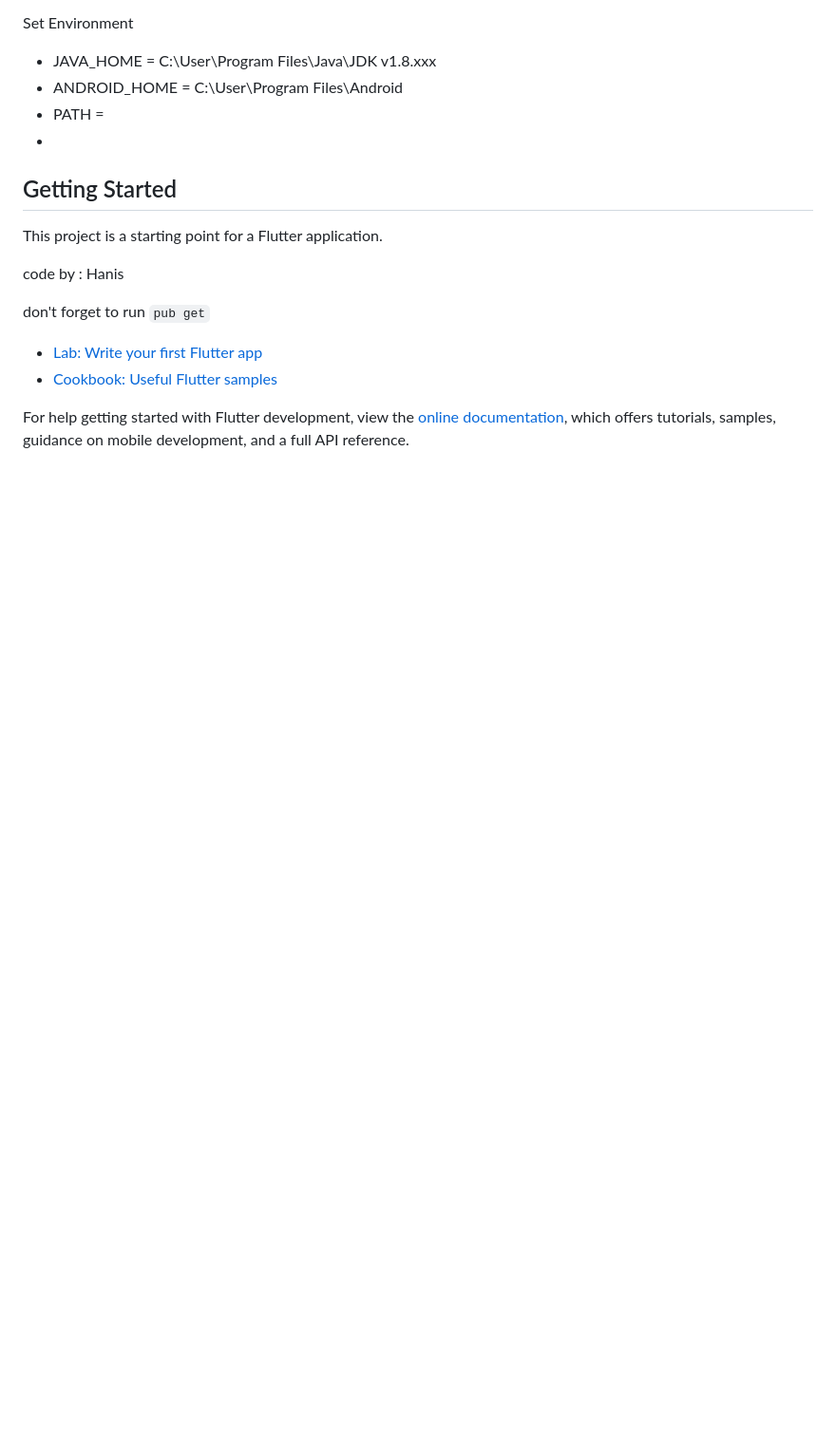
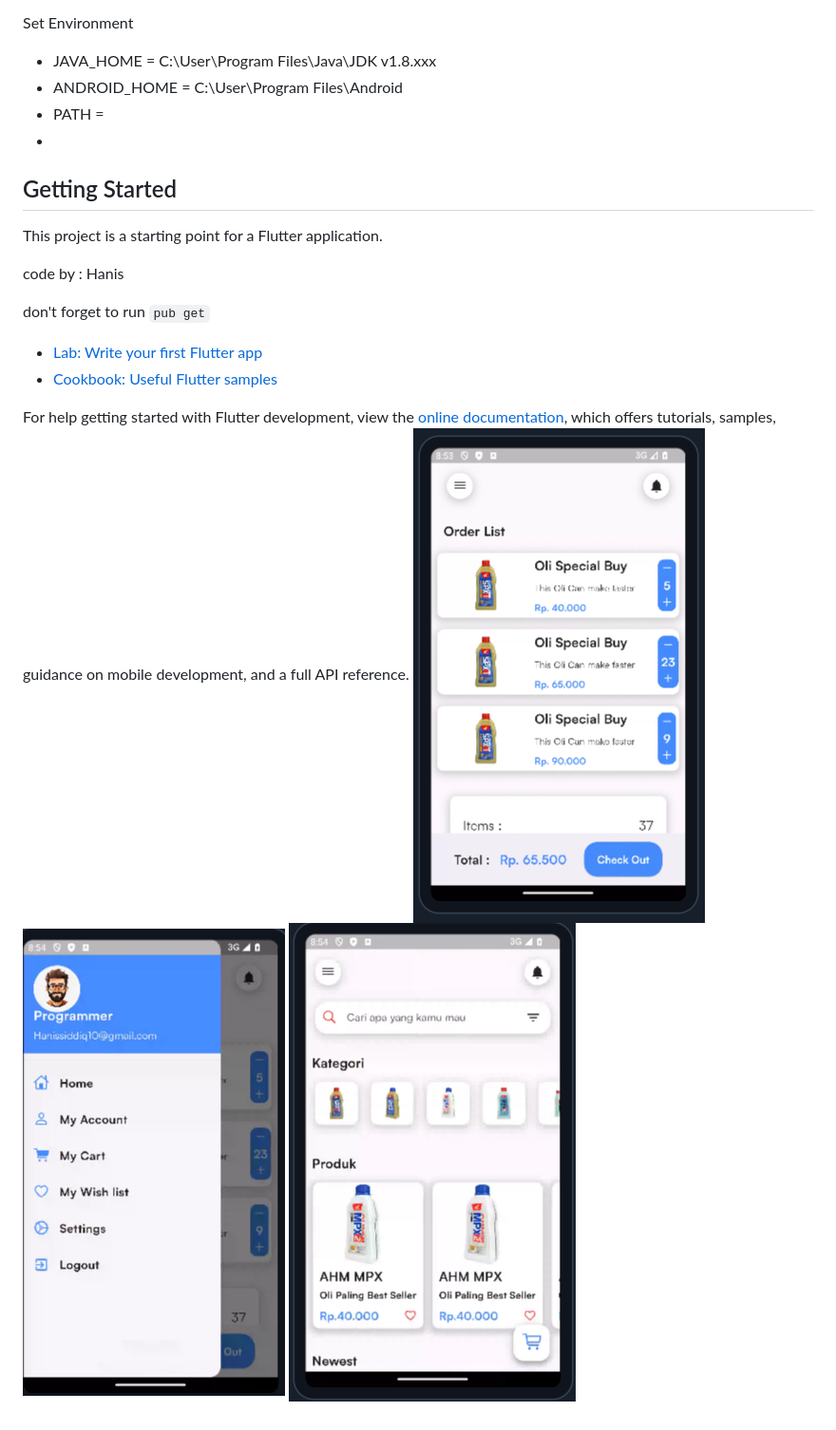
Before and after one commit to hanissiddiq/POS_Apps, a Markdown page: README.md, the part around the change. Shown: that part at 95% size. GitHub-like rendering; pictures changed too: image-1.png (added), image-2.png (added), image.png (added); blank space fills up the shorter version.

```diff
--- a/README.md
+++ b/README.md
@@ -34,3 +34,6 @@ don't forget to run `pub get`
 For help getting started with Flutter development, view the
 [online documentation](https://docs.flutter.dev/), which offers tutorials,
 samples, guidance on mobile development, and a full API reference.
+![alt text](image.png)
+![alt text](image-1.png)
+![alt text](image-2.png)
```
Also changed, not shown: 4 other files.
